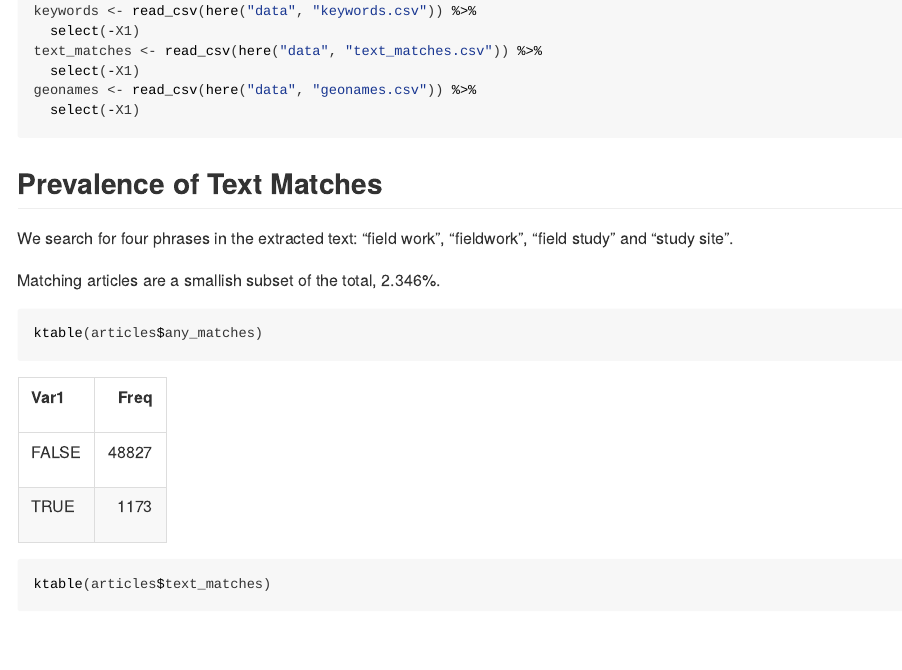
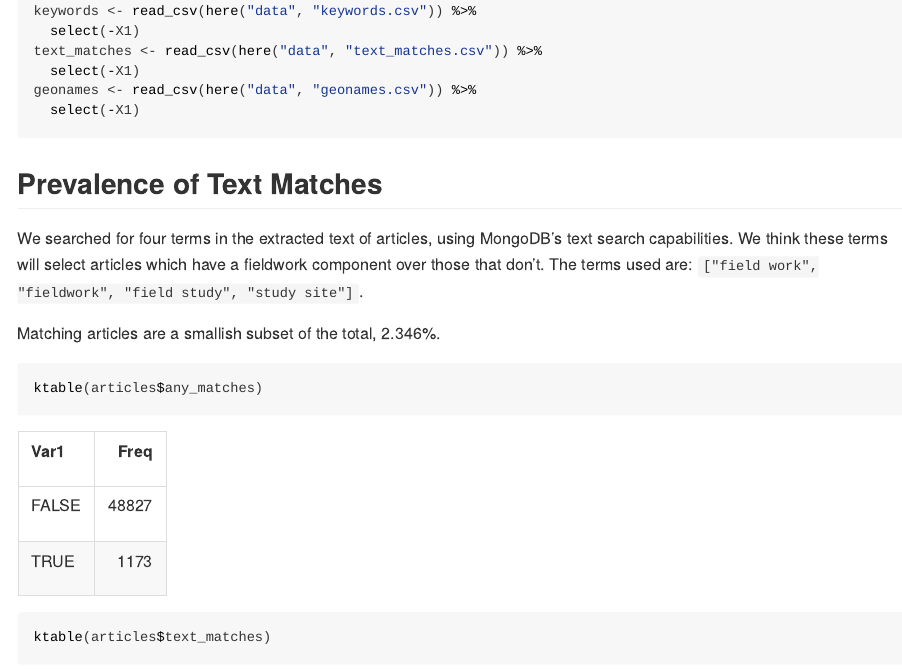
Before and after one commit to ecohealthalliance/ai4e-data-labeling, an R Markdown document (visualize_article_data.Rmd): the page in a window 1100 px wide, from 240 px down. The pictures show the output file visualize_article_data.html that the author committed with the source, opened offline.

Commit message:
Minor update to clarify search phrases

```diff
--- a/visualize_article_data.Rmd
+++ b/visualize_article_data.Rmd
@@ -39,7 +39,7 @@ geonames <- read_csv(here("data", "geonames.csv")) %>%
 
 ## Prevalence of Text Matches
 
-We search for four phrases in the extracted text: "field work", "fieldwork", "field study" and "study site".
+We searched for four terms in the extracted text of articles, using MongoDB's text search capabilities. We think these terms will select articles which have a fieldwork component over those that don't. The terms used are: `["field work", "fieldwork", "field study", "study site"]`.
 
 Matching articles are a smallish subset of the total, `r sum(articles$any_matches) / nrow(articles) * 100`%.
 
```
Also changed, not shown: visualize_article_data.html, visualize_article_data.md.
